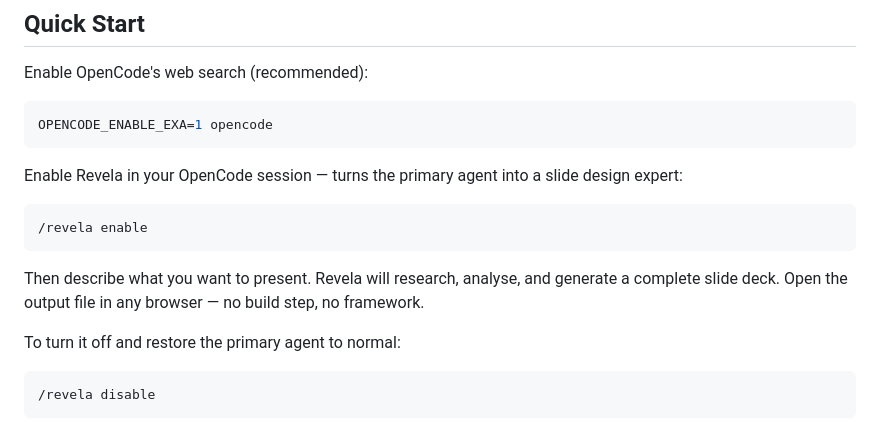
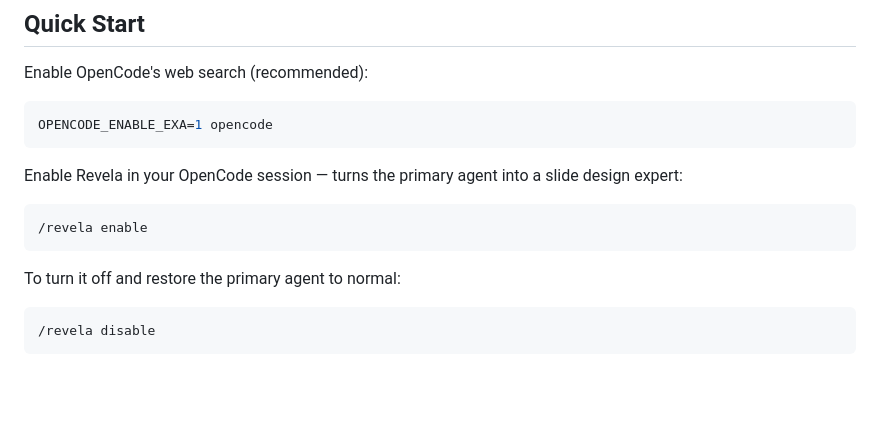
Before and after one commit to cyber-dash-tech/revela, a Markdown page: README.md, the part around the change. Drawn GitHub-style; blank space fills up the shorter version.

Commit message:
docs: updated readmes.

````diff
--- a/README.md
+++ b/README.md
@@ -68,8 +68,6 @@ Enable Revela in your OpenCode session — turns the primary agent into a slide
 ```
 /revela enable
 ```
-
-Then describe what you want to present. Revela will research, analyse, and generate a complete slide deck. Open the output file in any browser — no build step, no framework.
 
 To turn it off and restore the primary agent to normal:
 ```
````
Also changed, not shown: README.zh-CN.md (+14 -11 lines).
